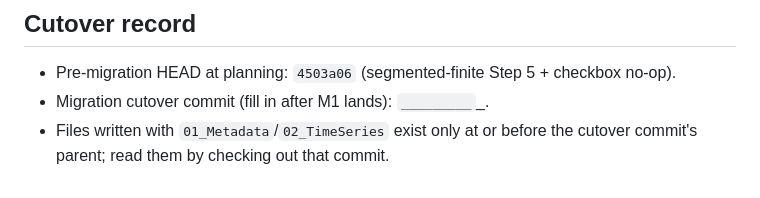
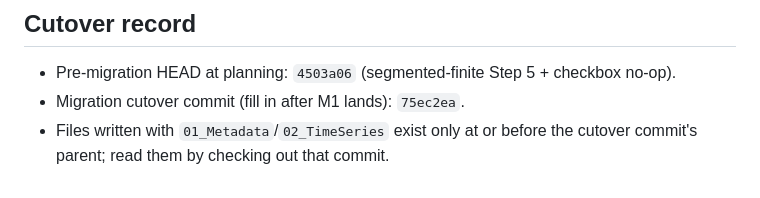
Before and after one commit to tytell/Bender3, a Markdown page: .cursor/plans/h5_schema_phase1_flat_groups_migration.plan.md, the part around the change. Drawn GitHub-style.

Commit message:
docs(plan): record M1 migration cutover commit hash (75ec2ea)
Co-authored-by: Cursor <cursoragent@cursor.com>

```diff
--- a/.cursor/plans/h5_schema_phase1_flat_groups_migration.plan.md
+++ b/.cursor/plans/h5_schema_phase1_flat_groups_migration.plan.md
@@ -392,6 +392,6 @@ start M3 until flag 1 is resolved. Flag 2 is closed (resolved into M1).
 ## Cutover record
 
 - Pre-migration HEAD at planning: `4503a06` (segmented-finite Step 5 + checkbox no-op).
-- Migration cutover commit (fill in after M1 lands): `_________`_.
+- Migration cutover commit (fill in after M1 lands): `75ec2ea`.
 - Files written with `01_Metadata`/`02_TimeSeries` exist only at or before the cutover
 commit's parent; read them by checking out that commit.
```
